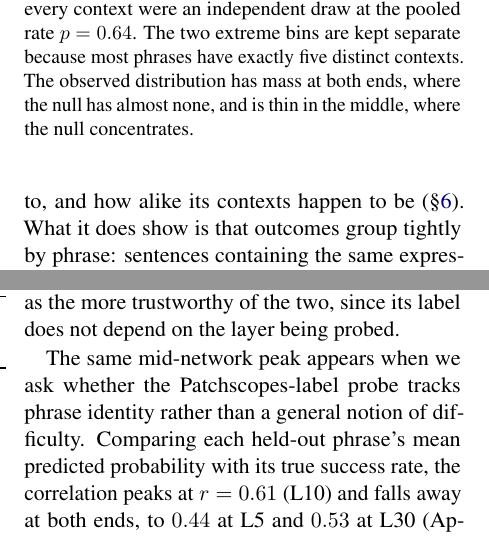
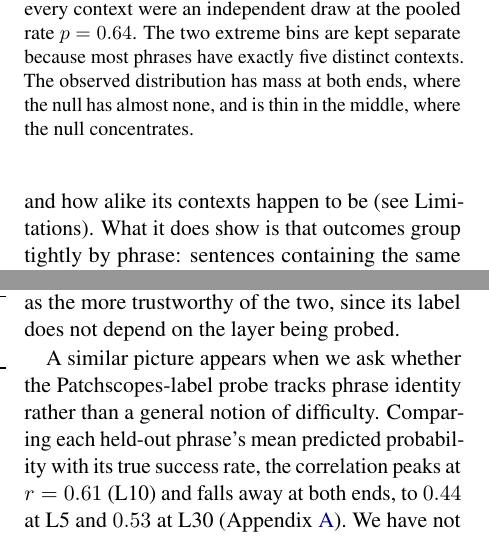
Before and after one commit to nimrodsegev/Amirim-Project, a LaTeX paper (main.tex, which reads text/5.results.tex): two parts of the columns of pages 6 and 8 of 14, joined at a grey line, cut so that both start at the same text. Compiled offline with pdfLaTeX.

Commit message:
Three fixes from a page-by-page read of the compiled draft
A cross-reference pointed at the wrong section. Limitations is unnumbered, so
its label took the previous counter and rendered as a numbered reference to the
Conclusion instead. It is now named rather than numbered. No warning was raised,
and the label resolved, so the earlier reference check passed it.

Section 5.4 called the Patchscopes probe's peak mid-network one paragraph after
saying it sits in the first half. The peak moved from L10 to L5 with the
deduplicated numbers and I updated one sentence but not the other.

Figure 1's depth label was 35.5 units wide and centred so that it ran past the
left edge, which pushed the tight bounding box out and left the figure looking
misaligned. Centred under the marked column instead.

```diff
--- a/text/5.results.tex
+++ b/text/5.results.tex
@@ -103,7 +103,7 @@ context were an independent coin flip at the same rate. Some expressions are
 recovered in most of their occurrences and others in almost none. That does not show the phrase \emph{itself} is what matters, because we have
 not separated a phrase from the things that travel with it: how often it appears
 in pretraining, how long it is, how it is tokenized, what category it belongs
-to, and how alike its contexts happen to be (\S\ref{sec:limitations}). What it does show is that
+to, and how alike its contexts happen to be (see Limitations). What it does show is that
 outcomes group tightly by phrase: sentences containing the same expression
 behave much more alike than chance would predict. Whether that is the phrase
 itself or something that comes with it remains open. Either way it is what makes
@@ -228,8 +228,8 @@ draw opposite conclusions from the two probes. We read the generation-label
 probe as the more trustworthy of the two, since its label does not depend on the
 layer being probed.
 
-The same mid-network peak appears when we ask whether the Patchscopes-label
-probe tracks phrase identity rather than a general notion of difficulty.
+A similar picture appears when we ask whether the Patchscopes-label probe
+tracks phrase identity rather than a general notion of difficulty.
 Comparing each held-out phrase's mean predicted probability with its true
 success rate, the correlation peaks at $r=0.61$ (L10) and falls away at both
 ends, to $0.44$ at L5 and $0.53$ at L30 (Appendix~\ref{app:details}). We have
```
Also changed, not shown: code/make_schematic.py (+1 -1 lines), figures/motivation.pdf.
